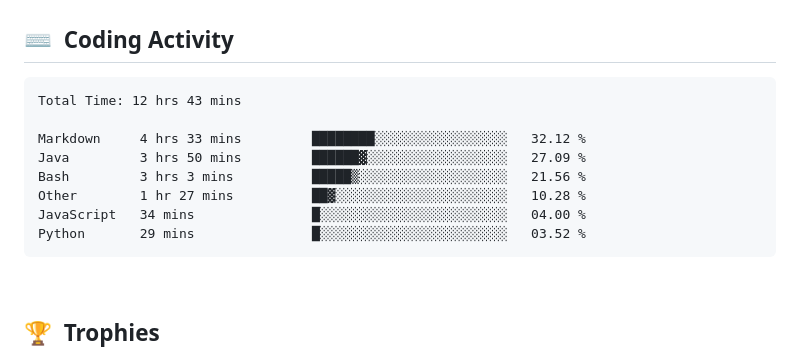
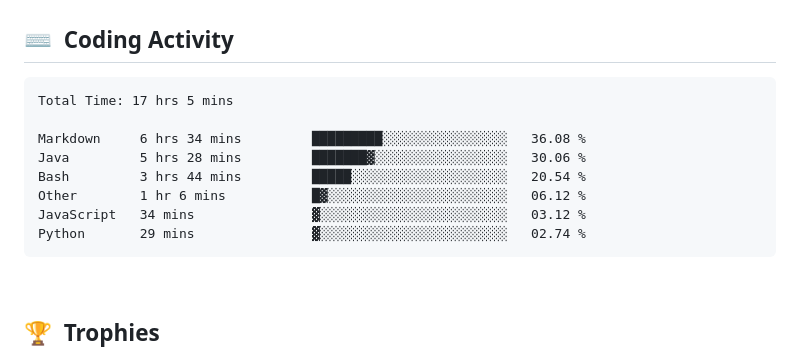
Before and after one commit to clarkeforwork-coder/clarkeforwork-coder, a Markdown page: README.md, the part around the change. Rendered like a GitHub page.

Commit message:
chore: update WakaTime coding activity

````diff
--- a/README.md
+++ b/README.md
@@ -35,14 +35,14 @@
 <!--START_SECTION:waka-->
 
 ```txt
-Total Time: 12 hrs 43 mins
+Total Time: 17 hrs 5 mins
 
-Markdown     4 hrs 33 mins         ████████░░░░░░░░░░░░░░░░░   32.12 %
-Java         3 hrs 50 mins         ██████▓░░░░░░░░░░░░░░░░░░   27.09 %
-Bash         3 hrs 3 mins          █████▒░░░░░░░░░░░░░░░░░░░   21.56 %
-Other        1 hr 27 mins          ██▓░░░░░░░░░░░░░░░░░░░░░░   10.28 %
-JavaScript   34 mins               █░░░░░░░░░░░░░░░░░░░░░░░░   04.00 %
-Python       29 mins               █░░░░░░░░░░░░░░░░░░░░░░░░   03.52 %
+Markdown     6 hrs 34 mins         █████████░░░░░░░░░░░░░░░░   36.08 %
+Java         5 hrs 28 mins         ███████▓░░░░░░░░░░░░░░░░░   30.06 %
+Bash         3 hrs 44 mins         █████░░░░░░░░░░░░░░░░░░░░   20.54 %
+Other        1 hr 6 mins           █▓░░░░░░░░░░░░░░░░░░░░░░░   06.12 %
+JavaScript   34 mins               ▓░░░░░░░░░░░░░░░░░░░░░░░░   03.12 %
+Python       29 mins               ▓░░░░░░░░░░░░░░░░░░░░░░░░   02.74 %
 ```
 
 <!--END_SECTION:waka-->
````
